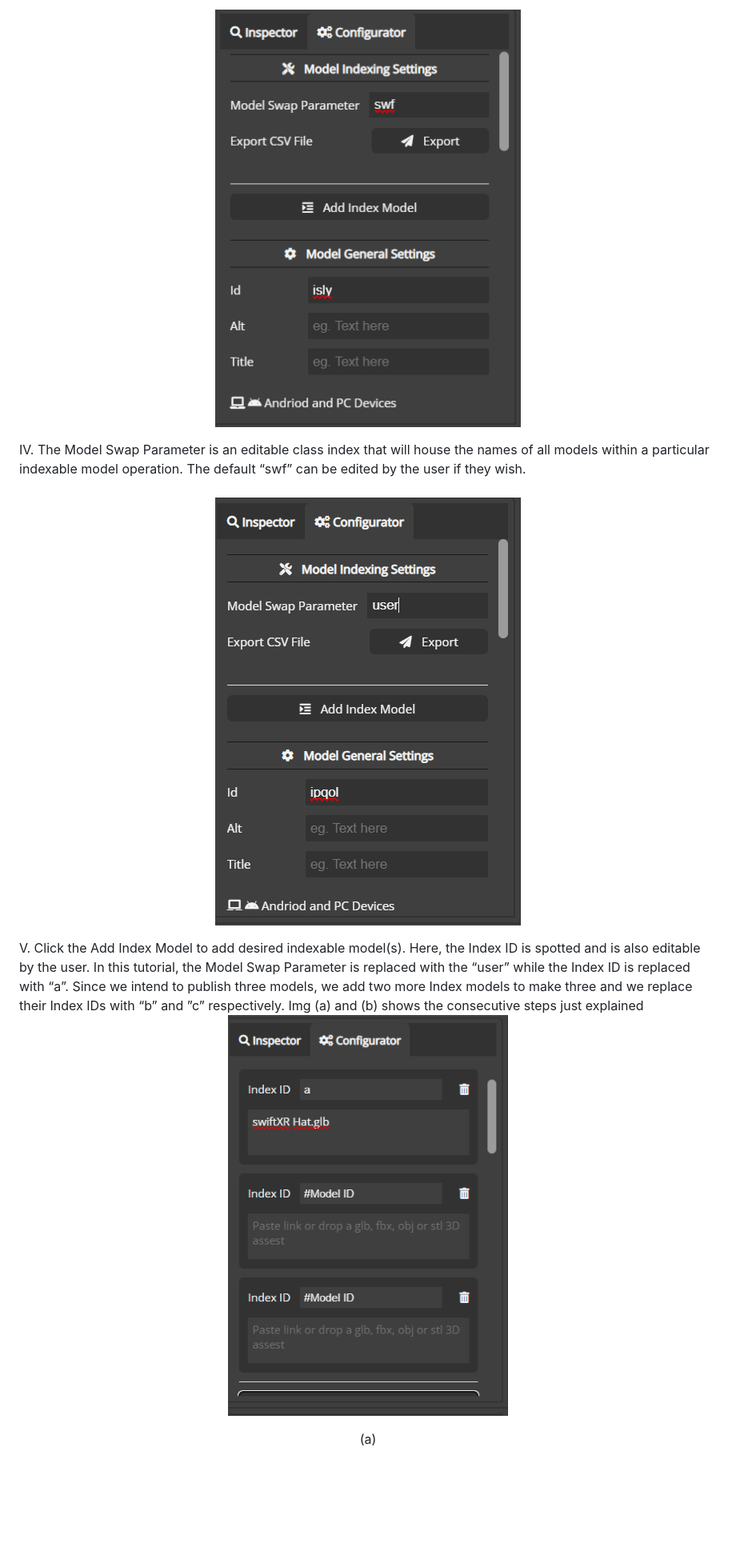
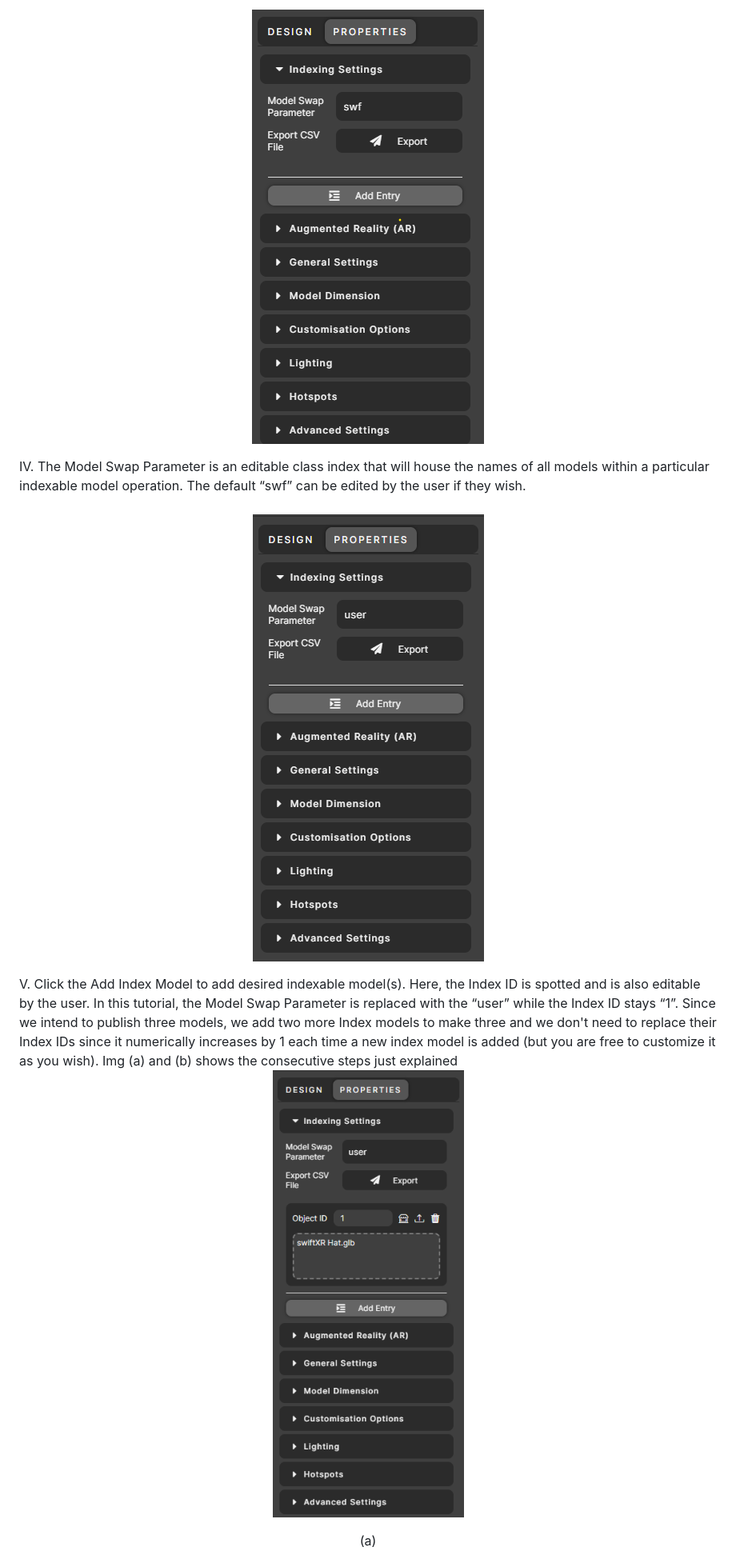
Before and after one commit to swiftXR/indexable-viewer, a Markdown page: README.md, the part around one of its changes. Shown at 80% size. Rendered like a GitHub page; blank space fills up the shorter version.

```diff
--- a/README.md
+++ b/README.md
@@ -34,7 +31,7 @@
           &nbsp;
             <p align="center">
     <a href="">
-      <img align="center" alt="GIF" src="https://github.com/swiftXR/indexable-viewer/blob/main/SwiftXR/SwiftXR2.png?raw=true" width="382" height="547" />
+      <img align="center" alt="GIF" src="https://github.com/swiftXR/indexable-viewer/blob/main/SwiftXR/new_swf_3.png?raw=true"  />
     </a>
 </p>
           IV.  The Model Swap Parameter is an editable class index that will house the names of all models within a particular indexable model operation. The default “swf” can be edited by the user if they wish.
@@ -42,13 +39,13 @@
           &nbsp;
             <p align="center">
     <a href="">
-      <img align="center" alt="GIF" src="https://github.com/swiftXR/indexable-viewer/blob/main/SwiftXR/SwiftXR8.png?raw=true" width="382" height="535" />
+      <img align="center" alt="GIF" src="https://github.com/swiftXR/indexable-viewer/blob/main/SwiftXR/new_swf_4.png?raw=true" />
     </a>
 </p>
-          V.  Click the Add Index Model to add desired indexable model(s). Here, the Index ID is spotted and is also editable by the user. In this tutorial, the Model Swap Parameter is replaced with the “user” while the Index ID is replaced with “a”. Since we intend to publish three models, we add two more Index models to make three and we replace their Index IDs with “b” and ”c” respectively. Img (a) and (b) shows the consecutive steps just explained
+          V.  Click the Add Index Model to add desired indexable model(s). Here, the Index ID is spotted and is also editable by the user. In this tutorial, the Model Swap Parameter is replaced with the “user” while the Index ID stays “1”. Since we intend to publish three models, we add two more Index models to make three and we don't need to replace their Index IDs since it numerically increases by 1 each time a new index model is added (but you are free to customize it as you wish). Img (a) and (b) shows the consecutive steps just explained
             <p align="center">
     <a href="">
-      <img align="center" alt="GIF" src="https://github.com/swiftXR/indexable-viewer/blob/main/SwiftXR/SwiftXR3.png?raw=true" width="350" height="532" />
+      <img align="center" alt="GIF" src="https://github.com/swiftXR/indexable-viewer/blob/main/SwiftXR/new_swf_5.png?raw=true" />
     </a>
 </p>
 <p align="center">
```
Also changed, not shown: other parts of README.md (+11 -14 lines).
